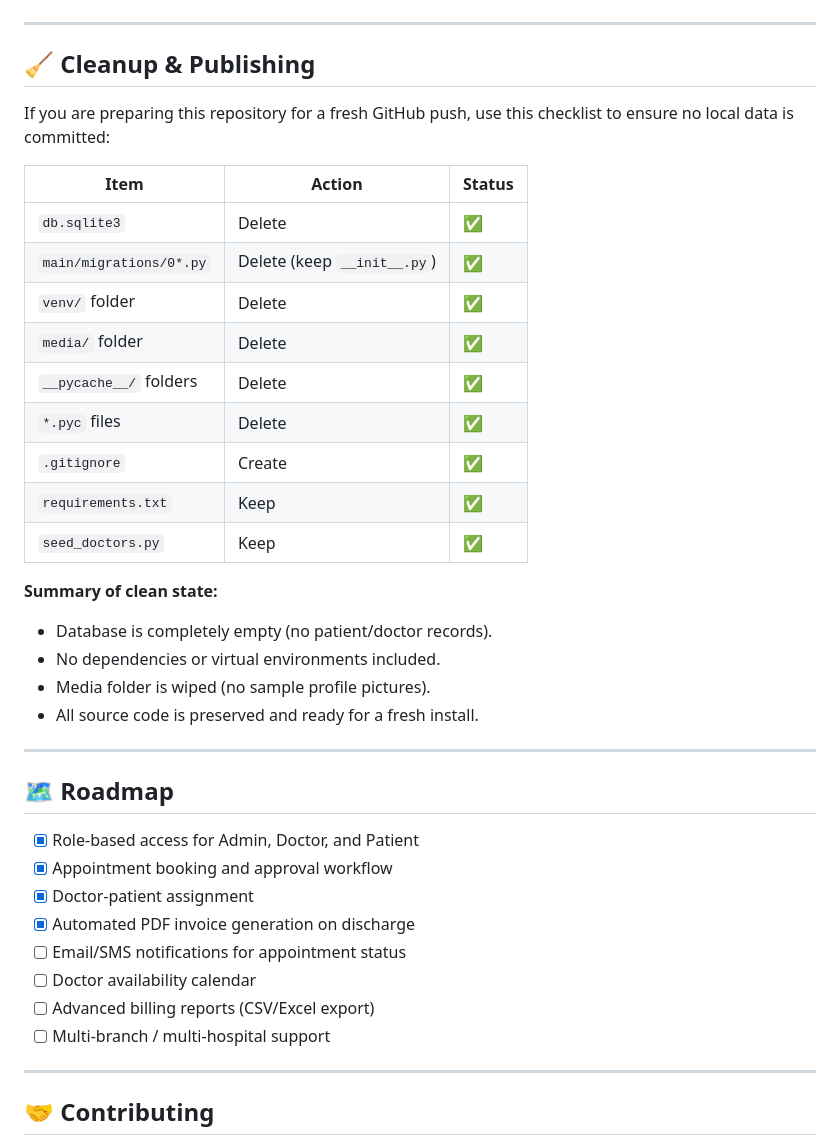
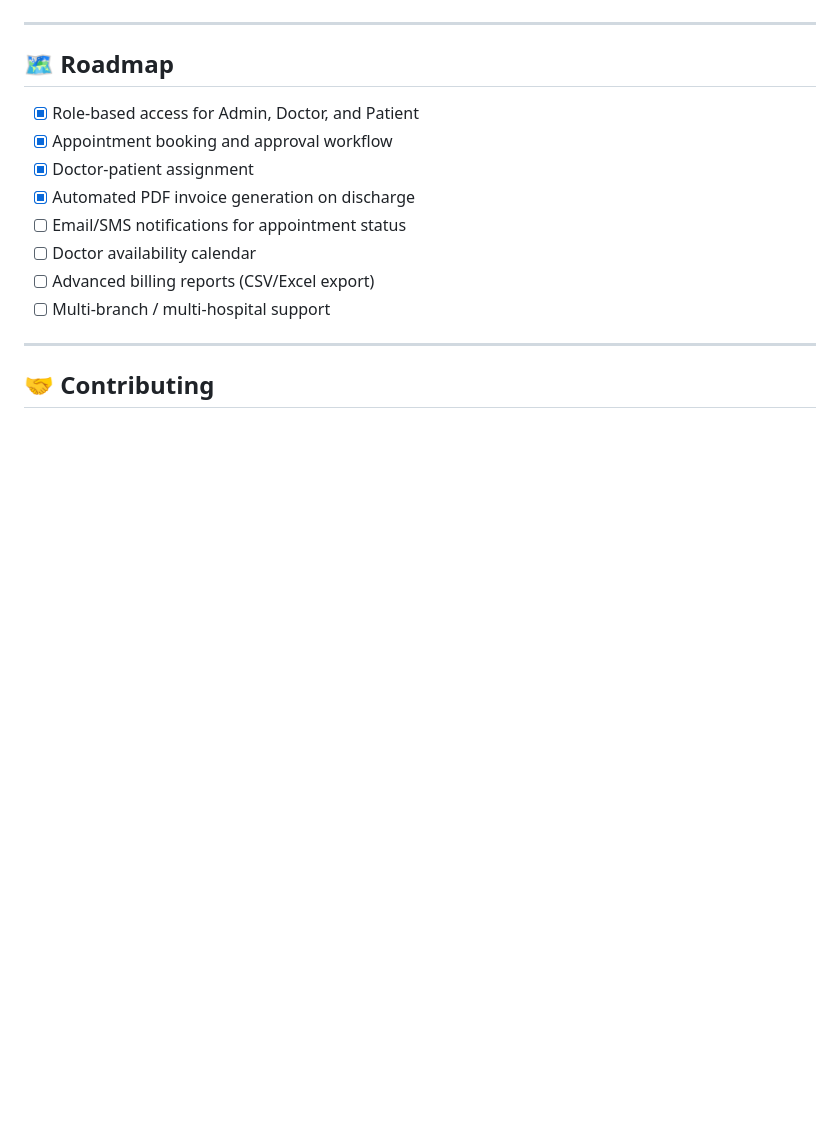
Before and after one commit to Prath2244/Hospital-Management-System, a Markdown page: README.md, the part around the change. GitHub-like rendering; blank space fills up the shorter version.

Commit message:
README documentation

```diff
--- a/README.md
+++ b/README.md
@@ -166,30 +166,6 @@ The application will be available at `http://localhost:8000`.
 
 ---
 
-## 🧹 Cleanup & Publishing
-
-If you are preparing this repository for a fresh GitHub push, use this checklist to ensure no local data is committed:
-
-| Item                     | Action                          | Status |
-|---------------------------|----------------------------------|--------|
-| `db.sqlite3`              | Delete                          | ✅ |
-| `main/migrations/0*.py`   | Delete (keep `__init__.py`)     | ✅ |
-| `venv/` folder            | Delete                          | ✅ |
-| `media/` folder           | Delete                          | ✅ |
-| `__pycache__/` folders    | Delete                          | ✅ |
-| `*.pyc` files              | Delete                          | ✅ |
-| `.gitignore`               | Create                          | ✅ |
-| `requirements.txt`         | Keep                             | ✅ |
-| `seed_doctors.py`          | Keep                             | ✅ |
-
-**Summary of clean state:**
-- Database is completely empty (no patient/doctor records).
-- No dependencies or virtual environments included.
-- Media folder is wiped (no sample profile pictures).
-- All source code is preserved and ready for a fresh install.
-
----
-
 ## 🗺️ Roadmap
 
 - [x] Role-based access for Admin, Doctor, and Patient
```
